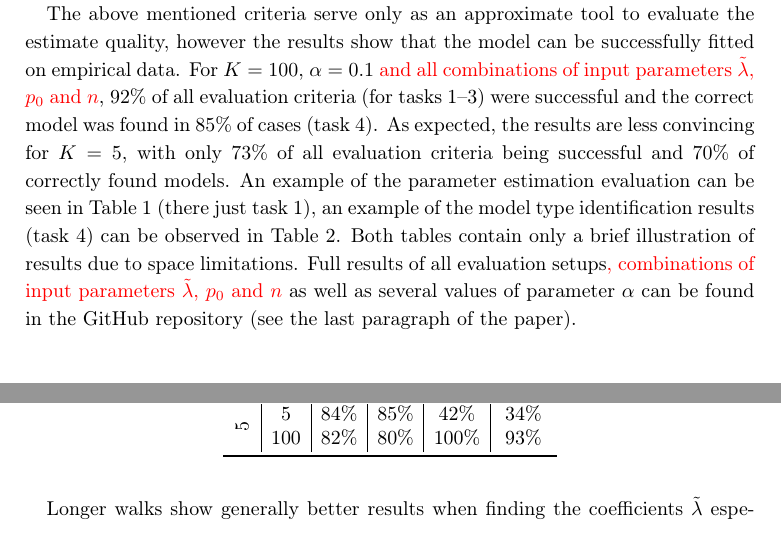
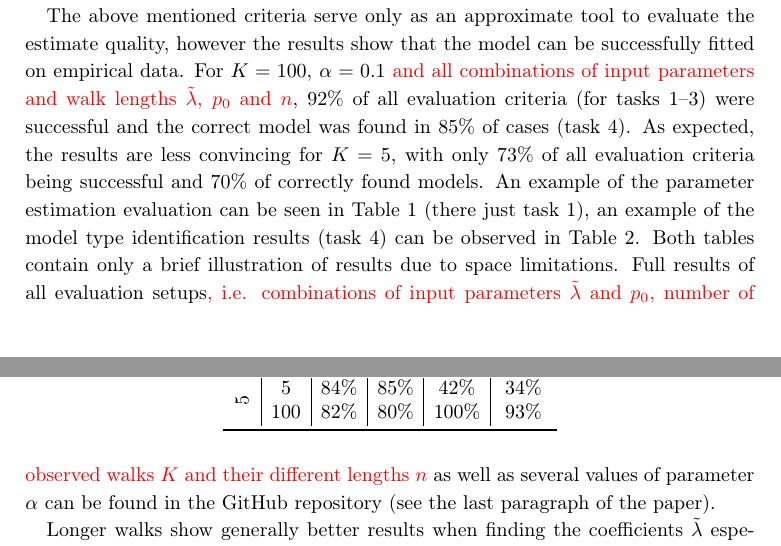
Before and after one commit to tomaskourim/amistat2019, a LaTeX paper (paper/Discrete random processes with memory.tex): two parts of pages 14 and 15 of 16, joined at a grey line, cut so that both start at the same text. Compiled offline with pdfLaTeX.

Commit message:
PV suggestions

```diff
--- a/paper/Discrete random processes with memory.tex
+++ b/paper/Discrete random processes with memory.tex
@@ -677,11 +677,11 @@
     The quality of such estimation for the given walk configuration was then assessed using the proportion of the number of correctly chosen models to the number of analyzed walk sets $N$.
 
     The above mentioned criteria serve only as an approximate tool to evaluate the estimate quality, however the results show that the model can be successfully fitted on empirical data.
-    For $K=100$, $\alpha=0.1$ {\color{red}and all combinations of input parameters $\tilde{\lambda}$, $p_0$ and $n$}, $92\%$ of all evaluation criteria (for tasks~1--3) were successful and the correct model was found in $85\%$ of cases (task~4).
+    For $K=100$, $\alpha=0.1$ {\color{red}and all combinations of input parameters and walk lengths $\tilde{\lambda}$, $p_0$ and $n$}, $92\%$ of all evaluation criteria (for tasks~1--3) were successful and the correct model was found in $85\%$ of cases (task~4).
     As expected, the results are less convincing for $K=5$, with only $73\%$ of all evaluation criteria being successful and $70\%$ of correctly found models.
     An example of the parameter estimation evaluation can be seen in Table~\ref{tab:Fitting-results} (there just task~1), an example of the model type identification results (task~4) can be observed in Table~\ref{tab:Fitting-results-model}.
     Both tables contain only a brief illustration of results due to space limitations.
-    Full results of all evaluation setups{\color{red}, combinations of input parameters $\tilde{\lambda}$, $p_0$ and $n$} as well as several values of parameter $\alpha$ can be found in the GitHub repository (see the last paragraph of the paper).
+    Full results of all evaluation setups{\color{red}, i.e. combinations of input parameters $\tilde{\lambda}$ and $p_0$, number of observed walks $K$ and their different lengths $n$} as well as several values of parameter $\alpha$ can be found in the GitHub repository (see the last paragraph of the paper).
 
     Longer walks show generally better results when finding the coefficients $\tilde{\lambda}$ especially for the \emph{success rewarding} version of the model (as seen for example in row 10 in Table~\ref{tab:Fitting-results}), while the performance of finding correct $p_0$ seems independent on the walk's length.
     This is not surprising as the parameter $p_0$ affects mostly the first few steps of the walk, while $\tilde{\lambda}$ play their role thorough the entire course of the walk.
```
Also changed, not shown: paper/Discrete random processes with memory.pdf.
